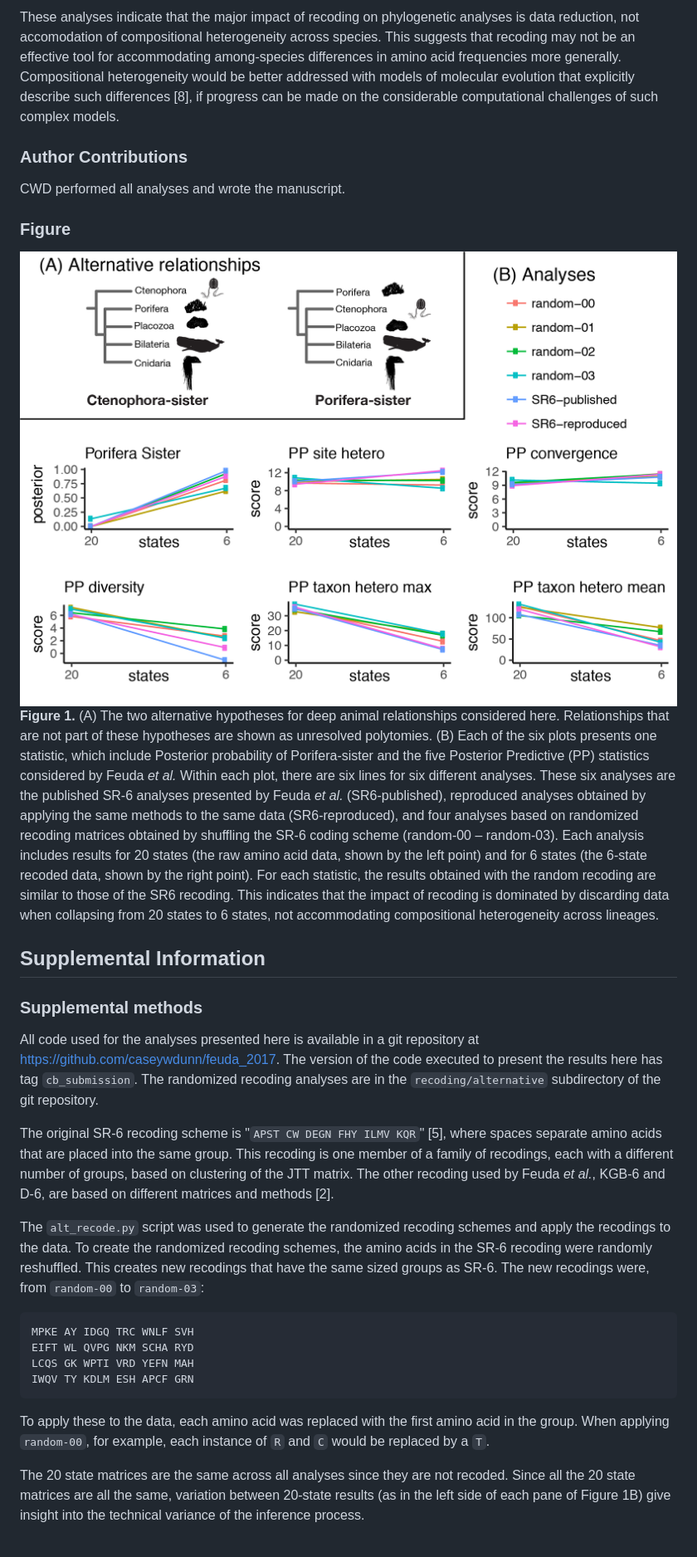
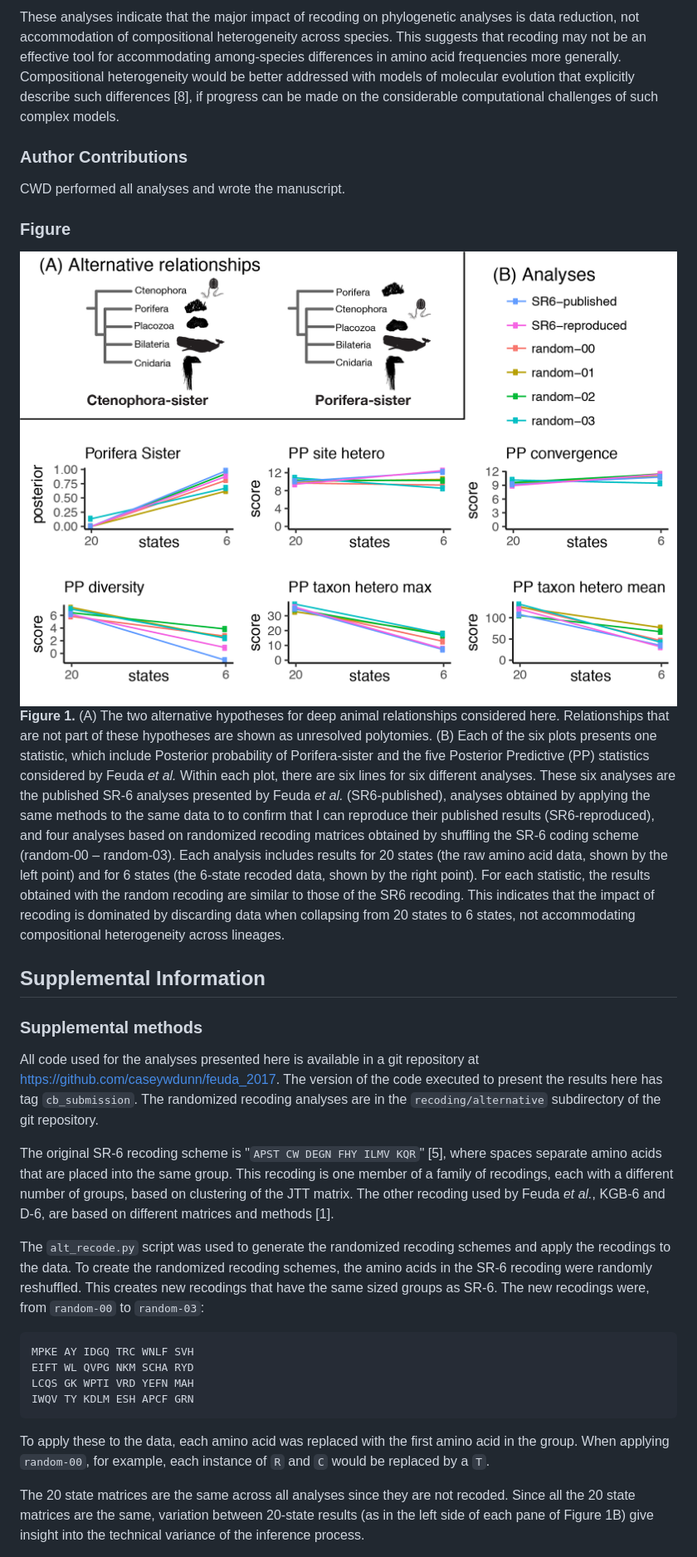
Before and after one commit to caseywdunn/feuda_2017, a Markdown page: manuscript.md, the part around one of its changes. Shown at 83% size. Drawn GitHub-style; pictures changed too: figures/Figure1_manuscript.png.

```diff
--- a/manuscript.md
+++ b/manuscript.md
@@ -20,5 +20,5 @@ Though their study does not provide strong support for Porifera-sister, the sens
 
-These analyses indicate that the major impact of recoding on phylogenetic analyses is data reduction, not accomodation of compositional heterogeneity across species. This suggests that recoding may not be an effective tool for accommodating among-species differences in amino acid frequencies more generally. Compositional heterogeneity would be better addressed with models of molecular evolution that explicitly describe such differences \[8\], if progress can be made on the considerable computational challenges of such complex models.
+These analyses indicate that the major impact of recoding on phylogenetic analyses is data reduction, not accommodation of compositional heterogeneity across species. This suggests that recoding may not be an effective tool for accommodating among-species differences in amino acid frequencies more generally. Compositional heterogeneity would be better addressed with models of molecular evolution that explicitly describe such differences \[8\], if progress can be made on the considerable computational challenges of such complex models.
 
 ### Author Contributions
 
@@ -26,7 +26,7 @@ CWD performed all analyses and wrote the manuscript.
 
 ### Figure
 
-![](figures/Figure1_manuscript.png) **Figure 1.** (A) The two alternative hypotheses for deep animal relationships considered here. Relationships that are not part of these hypotheses are shown as unresolved polytomies. (B) Each of the six plots presents one statistic, which include Posterior probability of Porifera-sister and the five Posterior Predictive (PP) statistics considered by Feuda *et al.* Within each plot, there are six lines for six different analyses. These six analyses are the published SR-6 analyses presented by Feuda *et al.* (SR6-published), reproduced analyses obtained by applying the same methods to the same data (SR6-reproduced), and four analyses based on randomized recoding matrices obtained by shuffling the SR-6 coding scheme (random-00 – random-03). Each analysis includes results for 20 states (the raw amino acid data, shown by the left point) and for 6 states (the 6-state recoded data, shown by the right point). For each statistic, the results obtained with the random recoding are similar to those of the SR6 recoding. This indicates that the impact of recoding is dominated by discarding data when collapsing from 20 states to 6 states, not accommodating compositional heterogeneity across lineages.
+![](figures/Figure1_manuscript.png) **Figure 1.** (A) The two alternative hypotheses for deep animal relationships considered here. Relationships that are not part of these hypotheses are shown as unresolved polytomies. (B) Each of the six plots presents one statistic, which include Posterior probability of Porifera-sister and the five Posterior Predictive (PP) statistics considered by Feuda *et al.* Within each plot, there are six lines for six different analyses. These six analyses are the published SR-6 analyses presented by Feuda *et al.* (SR6-published), analyses obtained by applying the same methods to the same data to to confirm that I can reproduce their published results (SR6-reproduced), and four analyses based on randomized recoding matrices obtained by shuffling the SR-6 coding scheme (random-00 – random-03). Each analysis includes results for 20 states (the raw amino acid data, shown by the left point) and for 6 states (the 6-state recoded data, shown by the right point). For each statistic, the results obtained with the random recoding are similar to those of the SR6 recoding. This indicates that the impact of recoding is dominated by discarding data when collapsing from 20 states to 6 states, not accommodating compositional heterogeneity across lineages.
 
 Supplemental Information
 ------------------------
@@ -35,7 +35,7 @@ Supplemental Information
 
 All code used for the analyses presented here is available in a git repository at <https://github.com/caseywdunn/feuda_2017>. The version of the code executed to present the results here has tag `cb_submission`. The randomized recoding analyses are in the `recoding/alternative` subdirectory of the git repository.
 
-The original SR-6 recoding scheme is "`APST CW DEGN FHY ILMV KQR`" \[5\], where spaces separate amino acids that are placed into the same group. This recoding is one member of a family of recodings, each with a different number of groups, based on clustering of the JTT matrix. The other recoding used by Feuda *et al.*, KGB-6 and D-6, are based on different matrices and methods \[2\].
+The original SR-6 recoding scheme is "`APST CW DEGN FHY ILMV KQR`" \[5\], where spaces separate amino acids that are placed into the same group. This recoding is one member of a family of recodings, each with a different number of groups, based on clustering of the JTT matrix. The other recoding used by Feuda *et al.*, KGB-6 and D-6, are based on different matrices and methods \[1\].
 
 The `alt_recode.py` script was used to generate the randomized recoding schemes and apply the recodings to the data. To create the randomized recoding schemes, the amino acids in the SR-6 recoding were randomly reshuffled. This creates new recodings that have the same sized groups as SR-6. The new recodings were, from `random-00` to `random-03`:
 
@@ -46,5 +46,5 @@ The `alt_recode.py` script was used to generate the randomized recoding schemes
 
 To apply these to the data, each amino acid was replaced with the first amino acid in the group. When applying `random-00`, for example, each instance of `R` and `C` would be replaced by a `T`.
 
-The 20 state matrices are the same across all analyses since they are not recoded. Since all the 20 state matrices are all the same, variation between 20-state results (as in the left side of each pane of Figure 1B) give insight into the technical variance of the inference process.
+The 20 state matrices are the same across all analyses since they are not recoded. Since all the 20 state matrices are the same, variation between 20-state results (as in the left side of each pane of Figure 1B) give insight into the technical variance of the inference process.
 
```
Also changed, not shown: other parts of manuscript.md (+9 -9 lines), 5 other files.
